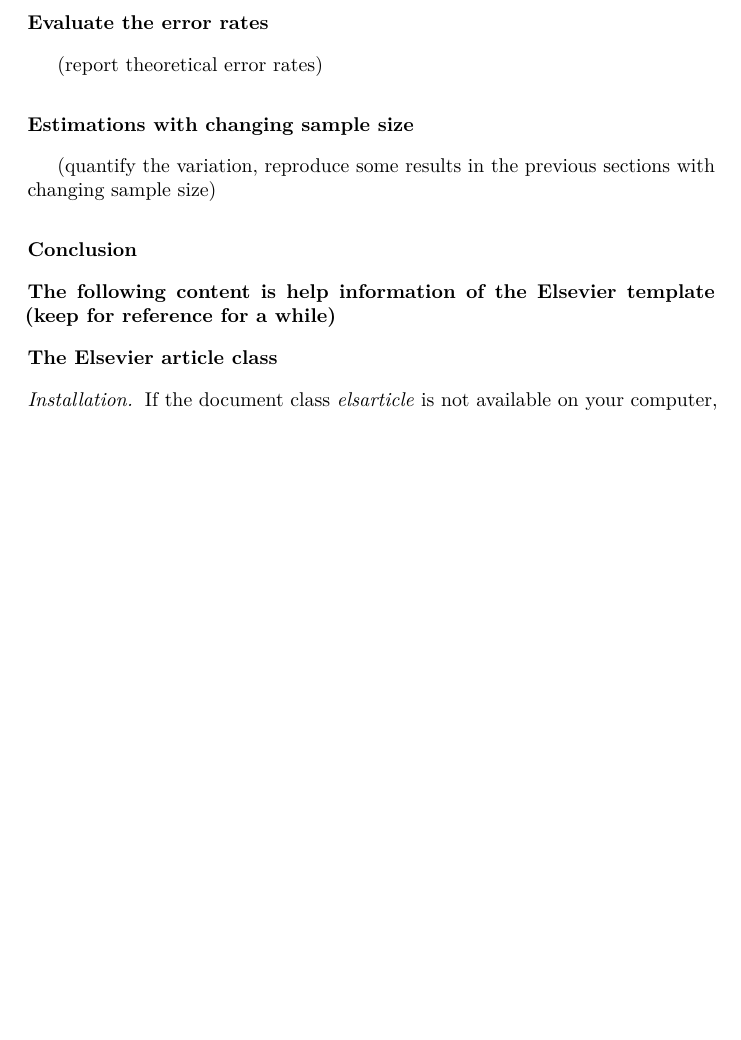
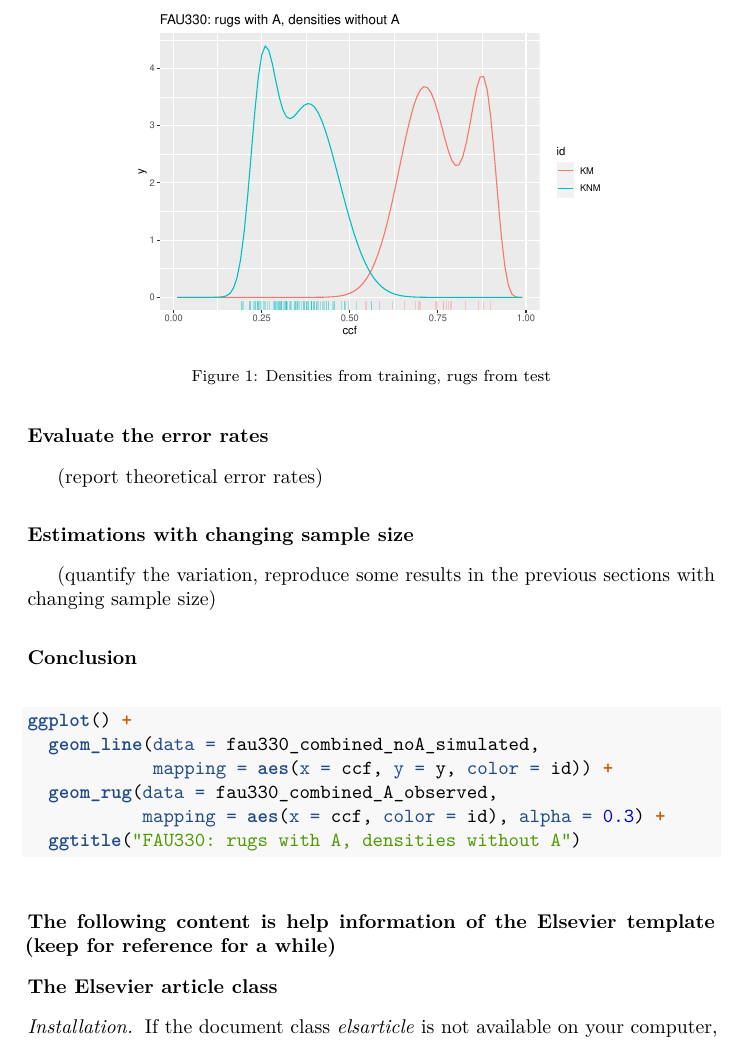
Before and after one commit to yaweige/mixture-beta-model-fit, an R Markdown document (writeup/writeup.Rmd): part of page 5 of 6, cut at the place of the change, the shorter picture padded with empty space. The pictures show the output file writeup/writeup.pdf that the author committed with the source.

Commit message:
include figure

````diff
--- a/writeup/writeup.Rmd
+++ b/writeup/writeup.Rmd
@@ -108,7 +108,20 @@ Estimations with changing sample size
 Conclusion
 ==================================
 
+```{r, include=FALSE}
+library(ggplot2)
+fau330_combined_A_observed <- readRDS("../data/fau330_combined_A_observed.rds")
+fau330_combined_noA_simulated <- readRDS("../data/fau330_combined_noA_simulated.rds")
+```
 
+```{r, fig.cap="Densities from training, rugs from test", out.width="70%", fig.keep="hold", fig.align='center'}
+ggplot() +
+  geom_line(data = fau330_combined_noA_simulated,
+            mapping = aes(x = ccf, y = y, color = id)) +
+  geom_rug(data = fau330_combined_A_observed,
+           mapping = aes(x = ccf, color = id), alpha = 0.3) +
+  ggtitle("FAU330: rugs with A, densities without A")
+```
 
 
 The following content is help information of the Elsevier template (keep for reference for a while)
````
Also changed, not shown: data/fau330_combined_A_observed.rds (added), data/fau330_combined_noA_simulated.rds (added), writeup/writeup.pdf, writeup/writeup_files/figure-latex/unnamed-chunk-2-1.pdf (added).
